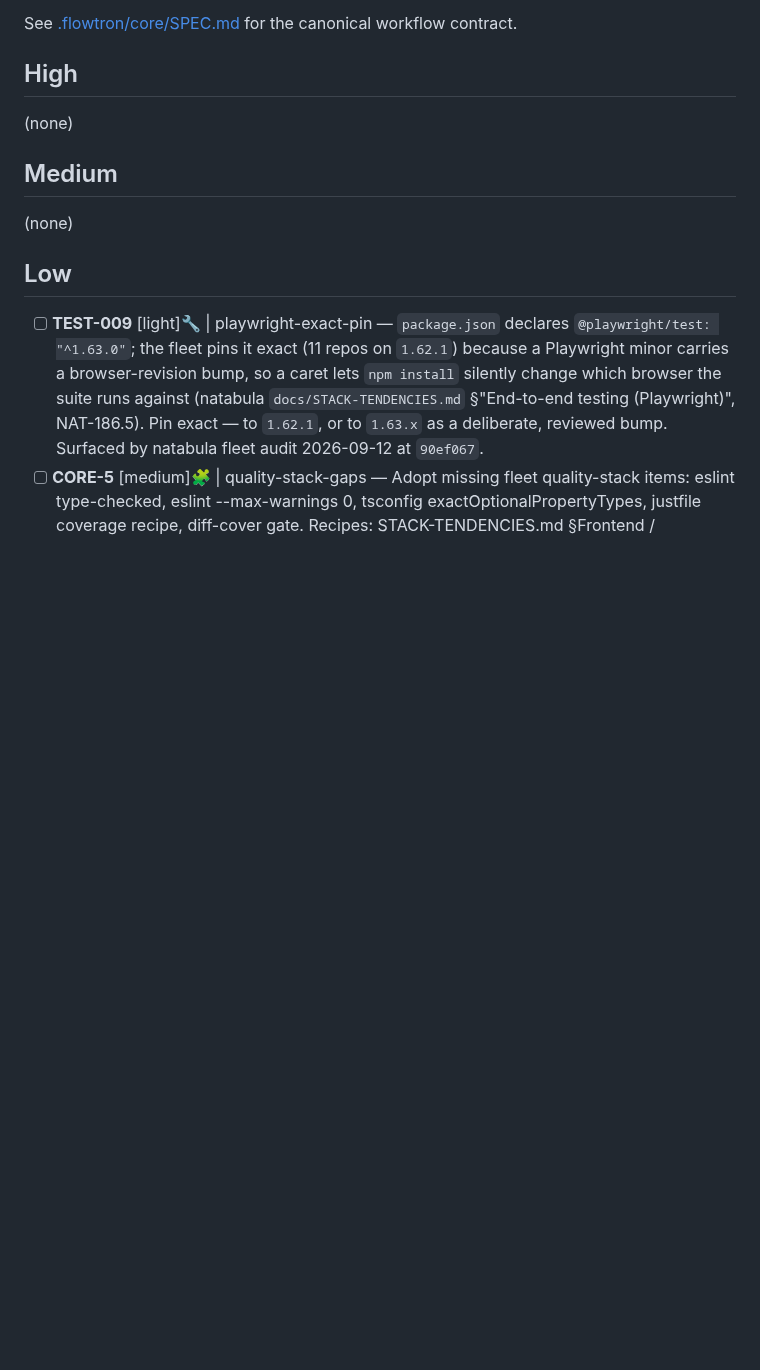
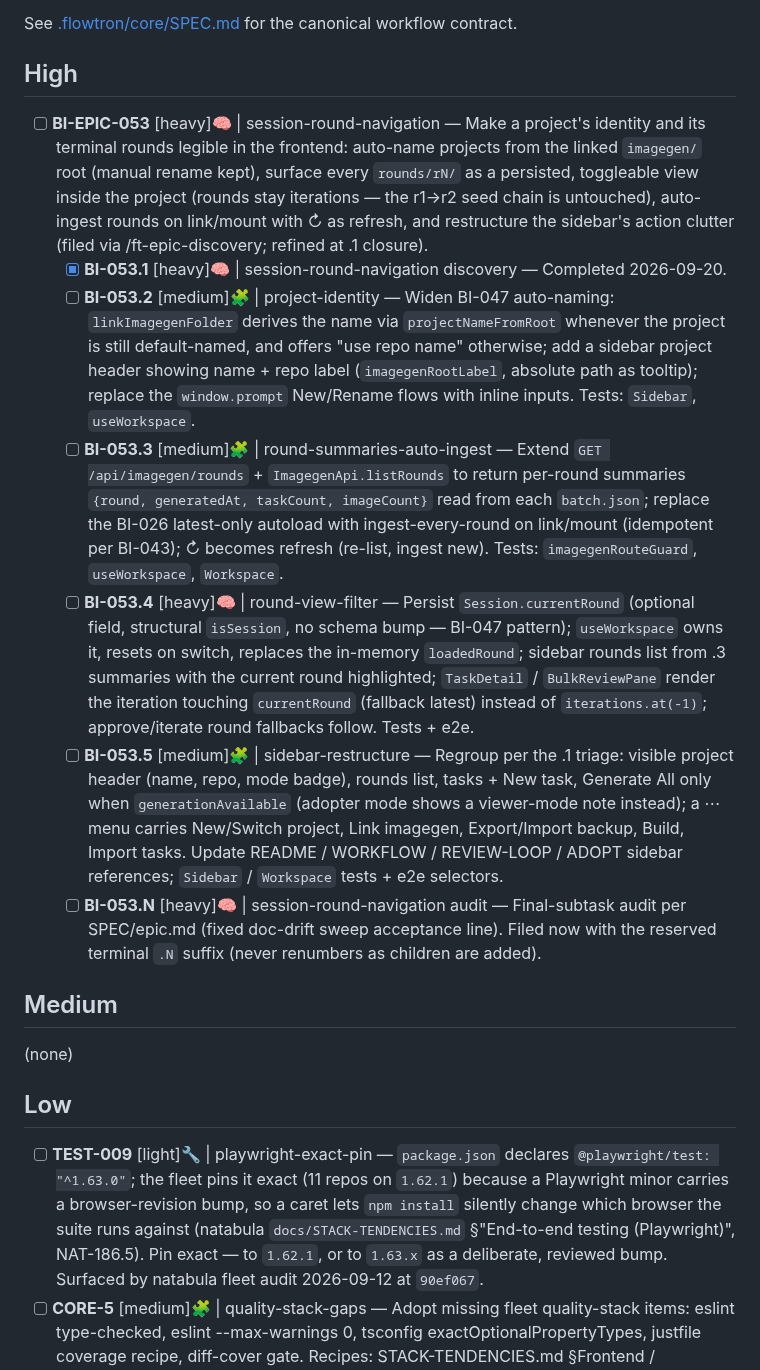
Before and after one commit to fakeneuron/blastimage, a Markdown page: .flowtron/PLAN.md, the part around the change. Drawn GitHub-style; blank space fills up the shorter version.

Commit message:
feat: BI-053.1 — file BI-EPIC-053 + scope children
session-round-navigation: rounds as a persisted view filter inside a
project, auto-naming from the linked imagegen root, auto-ingest of every
round, and a sidebar action triage. Children .2-.5 filed sequentially;
.N audit kept.

Co-Authored-By: Claude Opus 5 (1M context) <noreply@anthropic.com>

```diff
--- a/.flowtron/PLAN.md
+++ b/.flowtron/PLAN.md
@@ -8,7 +8,13 @@ See [.flowtron/core/SPEC.md](core/SPEC.md) for the canonical workflow contract.
 
 ## High
 
-(none)
+- [ ] **BI-EPIC-053** [heavy]🧠 | session-round-navigation — Make a project's identity and its terminal rounds legible in the frontend: auto-name projects from the linked `imagegen/` root (manual rename kept), surface every `rounds/rN/` as a persisted, toggleable view inside the project (rounds stay iterations — the r1→r2 seed chain is untouched), auto-ingest rounds on link/mount with ↻ as refresh, and restructure the sidebar's action clutter (filed via /ft-epic-discovery; refined at .1 closure).
+  - [x] **BI-053.1** [heavy]🧠 | session-round-navigation discovery — Completed 2026-09-20.
+  - [ ] **BI-053.2** [medium]🧩 | project-identity — Widen BI-047 auto-naming: `linkImagegenFolder` derives the name via `projectNameFromRoot` whenever the project is still default-named, and offers "use repo name" otherwise; add a sidebar project header showing name + repo label (`imagegenRootLabel`, absolute path as tooltip); replace the `window.prompt` New/Rename flows with inline inputs. Tests: `Sidebar`, `useWorkspace`.
+  - [ ] **BI-053.3** [medium]🧩 | round-summaries-auto-ingest — Extend `GET /api/imagegen/rounds` + `ImagegenApi.listRounds` to return per-round summaries `{round, generatedAt, taskCount, imageCount}` read from each `batch.json`; replace the BI-026 latest-only autoload with ingest-every-round on link/mount (idempotent per BI-043); ↻ becomes refresh (re-list, ingest new). Tests: `imagegenRouteGuard`, `useWorkspace`, `Workspace`.
+  - [ ] **BI-053.4** [heavy]🧠 | round-view-filter — Persist `Session.currentRound` (optional field, structural `isSession`, no schema bump — BI-047 pattern); `useWorkspace` owns it, resets on switch, replaces the in-memory `loadedRound`; sidebar rounds list from .3 summaries with the current round highlighted; `TaskDetail` / `BulkReviewPane` render the iteration touching `currentRound` (fallback latest) instead of `iterations.at(-1)`; approve/iterate round fallbacks follow. Tests + e2e.
+  - [ ] **BI-053.5** [medium]🧩 | sidebar-restructure — Regroup per the .1 triage: visible project header (name, repo, mode badge), rounds list, tasks + New task, Generate All only when `generationAvailable` (adopter mode shows a viewer-mode note instead); a ⋯ menu carries New/Switch project, Link imagegen, Export/Import backup, Build, Import tasks. Update README / WORKFLOW / REVIEW-LOOP / ADOPT sidebar references; `Sidebar` / `Workspace` tests + e2e selectors.
+  - [ ] **BI-053.N** [heavy]🧠 | session-round-navigation audit — Final-subtask audit per SPEC/epic.md (fixed doc-drift sweep acceptance line). Filed now with the reserved terminal `.N` suffix (never renumbers as children are added).
 
 ## Medium
 
```
Also changed, not shown: 1 other file.
